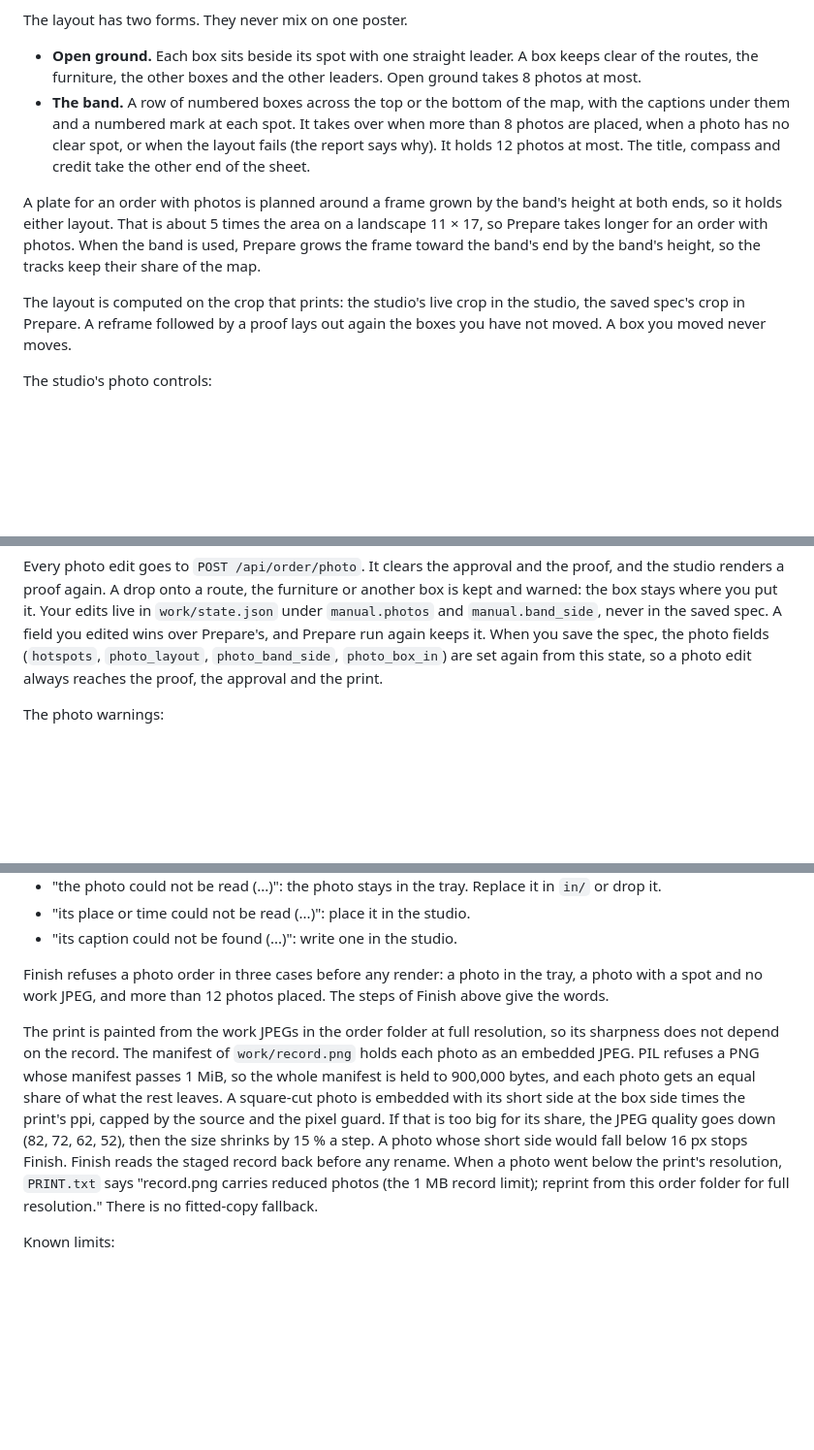
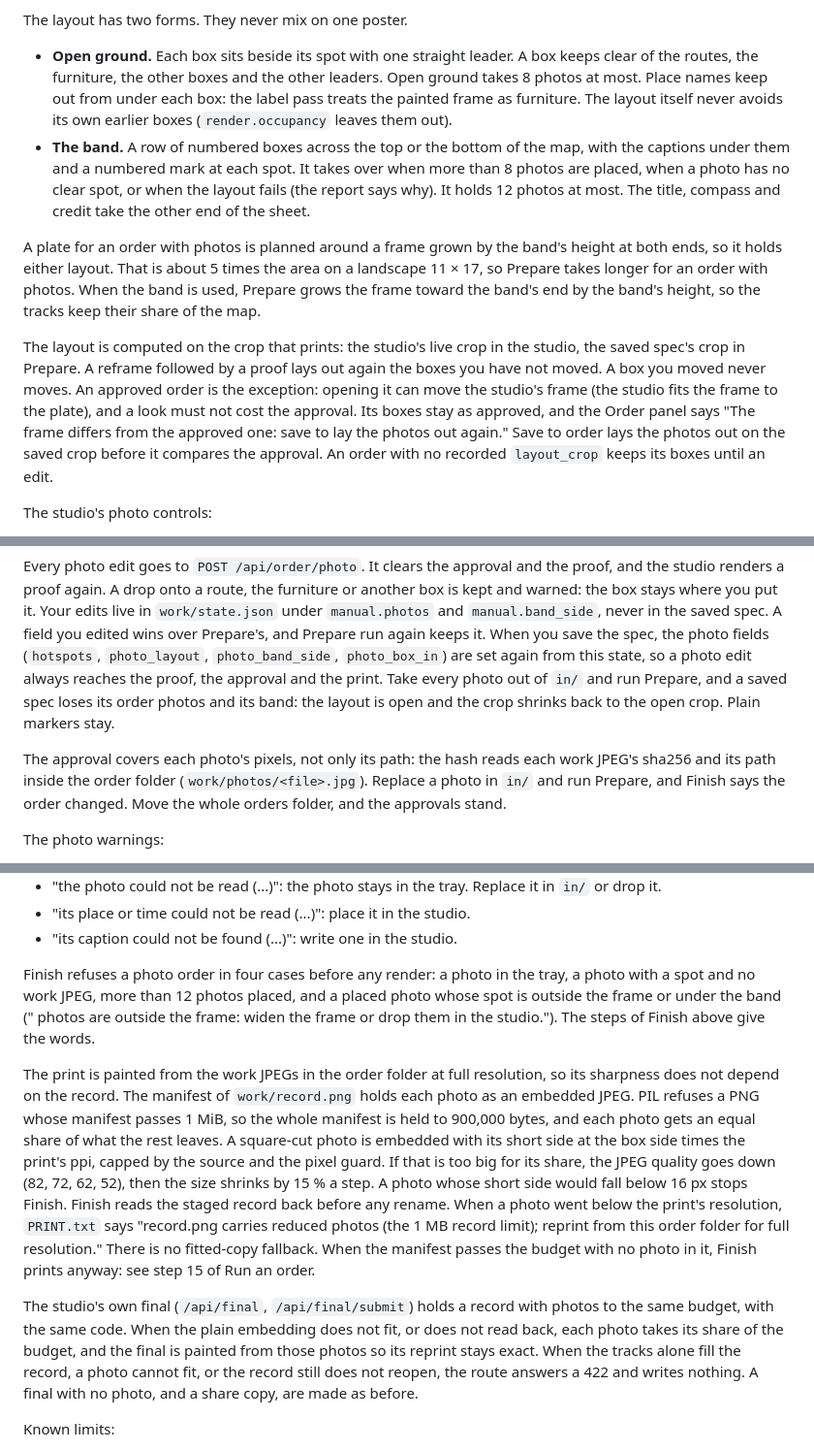
Before and after one commit to domalhambra/tecopa-plateworks, a Markdown page: docs/changing-things.md, 3 parts joined by grey strips. Shown at 97% size. Drawn GitHub-style; blank space fills up the shorter version.

Commit message:
Docs: the final fix wave's photo rules
changing-things and decisions name what this wave changed: a saved spec loses photos
that left in/, the approval covers each photo's pixels and survives a moved orders
folder, a record over the limit never stops a print, names keep out from under open
boxes, an approved order's look never relays it, Finish refuses a photo outside the
frame, and the studio's final holds its record to the budget.

Co-Authored-By: Claude Opus 5.5 <noreply@anthropic.com>

```diff
--- a/docs/changing-things.md
+++ b/docs/changing-things.md
@@ -570,7 +578,9 @@ The layout has two forms. They never mix on one poster.
 
 - **Open ground.** Each box sits beside its spot with one straight leader. A box keeps
   clear of the routes, the furniture, the other boxes and the other leaders. Open
-  ground takes 8 photos at most.
+  ground takes 8 photos at most. Place names keep out from under each box: the label
+  pass treats the painted frame as furniture. The layout itself never avoids its own
+  earlier boxes (`render.occupancy` leaves them out).
 - **The band.** A row of numbered boxes across the top or the bottom of the map, with
   the captions under them and a numbered mark at each spot. It takes over when more
   than 8 photos are placed, when a photo has no clear spot, or when the layout fails
@@ -585,7 +595,12 @@ their share of the map.
 
 The layout is computed on the crop that prints: the studio's live crop in the studio, the
 saved spec's crop in Prepare. A reframe followed by a proof lays out again the boxes you
-have not moved. A box you moved never moves.
+have not moved. A box you moved never moves. An approved order is the exception: opening
+it can move the studio's frame (the studio fits the frame to the plate), and a look must
+not cost the approval. Its boxes stay as approved, and the Order panel says "The frame
+differs from the approved one: save to lay the photos out again." Save to order lays the
+photos out on the saved crop before it compares the approval. An order with no recorded
+`layout_crop` keeps its boxes until an edit.
 
 The studio's photo controls:
 
@@ -611,7 +626,14 @@ under `manual.photos` and `manual.band_side`, never in the saved spec. A field y
 wins over Prepare's, and Prepare run again keeps it. When you save the spec, the
 photo fields (`hotspots`, `photo_layout`, `photo_band_side`, `photo_box_in`) are set
 again from this state, so a photo edit always reaches the proof, the approval and the
-print.
+print. Take every photo out of `in/` and run Prepare, and a saved spec loses its order
+photos and its band: the layout is open and the crop shrinks back to the open crop.
+Plain markers stay.
+
+The approval covers each photo's pixels, not only its path: the hash reads each work
+JPEG's sha256 and its path inside the order folder (`work/photos/<file>.jpg`). Replace a
+photo in `in/` and run Prepare, and Finish says the order changed. Move the whole orders
+folder, and the approvals stand.
 
 The photo warnings:
 
@@ -631,9 +653,10 @@ The photo warnings:
 - "its place or time could not be read (...)": place it in the studio.
 - "its caption could not be found (...)": write one in the studio.
 
-Finish refuses a photo order in three cases before any render: a photo in the tray, a
-photo with a spot and no work JPEG, and more than 12 photos placed. The steps of Finish
-above give the words.
+Finish refuses a photo order in four cases before any render: a photo in the tray, a
+photo with a spot and no work JPEG, more than 12 photos placed, and a placed photo whose
+spot is outside the frame or under the band ("<n> photos are outside the frame: widen the
+frame or drop them in the studio."). The steps of Finish above give the words.
 
 The print is painted from the work JPEGs in the order folder at full resolution, so its
 sharpness does not depend on the record. The manifest of `work/record.png` holds each
@@ -645,7 +668,15 @@ the JPEG quality goes down (82, 72, 62, 52), then the size shrinks by 15 % a ste
 whose short side would fall below 16 px stops Finish. Finish reads the staged record back before any
 rename. When a photo went below the print's resolution, `PRINT.txt` says "record.png
 carries reduced photos (the 1 MB record limit); reprint from this order folder for full
-resolution." There is no fitted-copy fallback.
+resolution." There is no fitted-copy fallback. When the manifest passes the budget
+with no photo in it, Finish prints anyway: see step 15 of Run an order.
+
+The studio's own final (`/api/final`, `/api/final/submit`) holds a record with photos to
+the same budget, with the same code. When the plain embedding does not fit, or does not
+read back, each photo takes its share of the budget, and the final is painted from those
+photos so its reprint stays exact. When the tracks alone fill the record, a photo cannot
+fit, or the record still does not reopen, the route answers a 422 and writes nothing. A
+final with no photo, and a share copy, are made as before.
 
 Known limits:
 
```
Also changed, not shown: other parts of docs/changing-things.md (+8 -0 lines), docs/architecture.md (+2 -2 lines), docs/decisions.md (+7 -0 lines).
